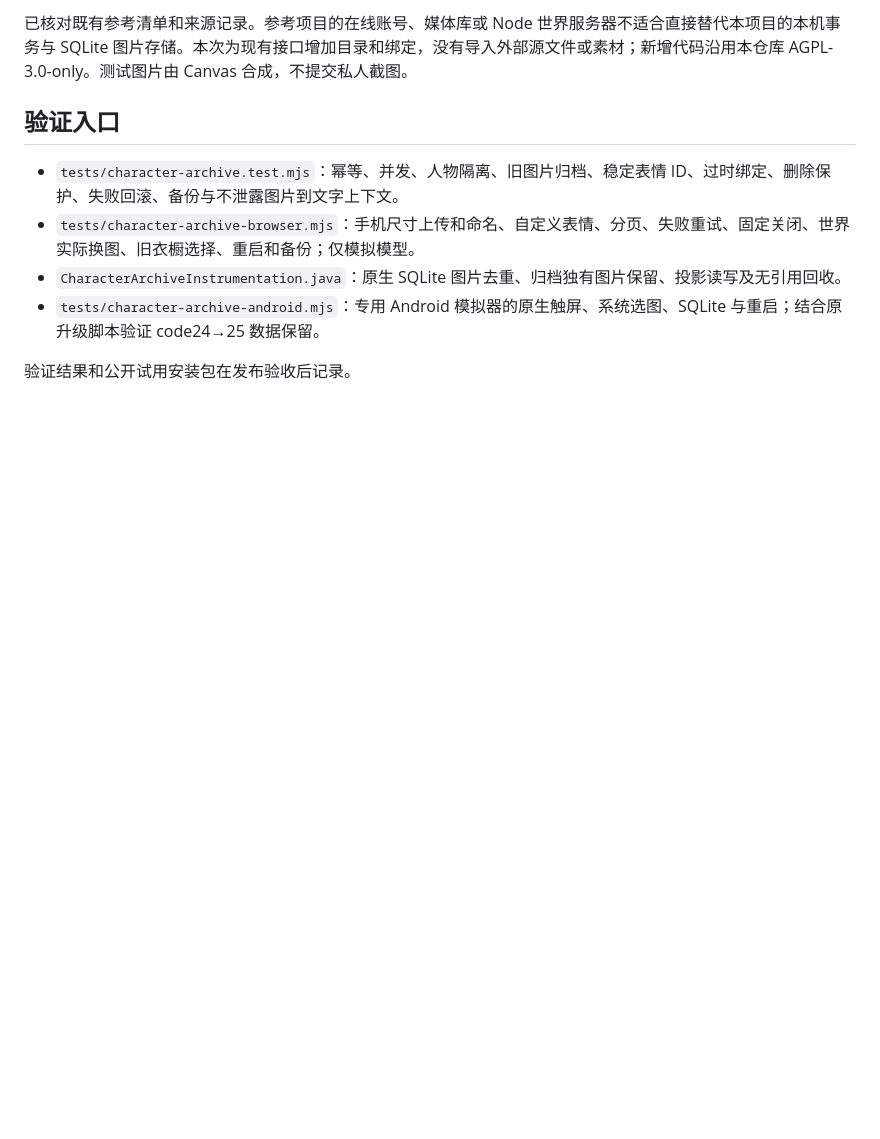
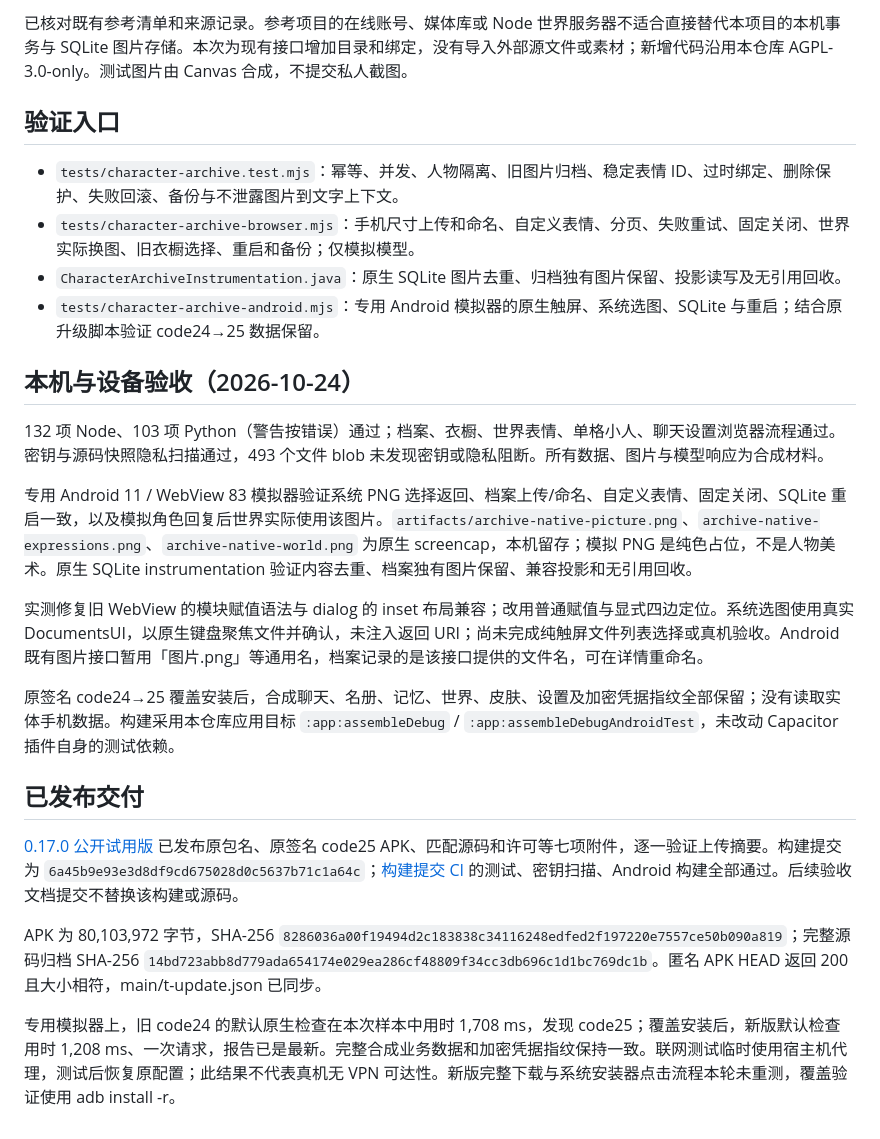
Before and after one commit to Jcin004/T-companion, a Markdown page: docs/CHARACTER_ARCHIVE.md, the part around the change. GitHub-like rendering; blank space fills up the shorter version.

Commit message:
docs(archive): record native validation and published trial delivery

```diff
--- a/docs/CHARACTER_ARCHIVE.md
+++ b/docs/CHARACTER_ARCHIVE.md
@@ -32,4 +32,21 @@
 - `CharacterArchiveInstrumentation.java`：原生 SQLite 图片去重、归档独有图片保留、投影读写及无引用回收。
 - `tests/character-archive-android.mjs`：专用 Android 模拟器的原生触屏、系统选图、SQLite 与重启；结合原升级脚本验证 code24→25 数据保留。
 
-验证结果和公开试用安装包在发布验收后记录。
+## 本机与设备验收（2026-10-24）
+
+132 项 Node、103 项 Python（警告按错误）通过；档案、衣橱、世界表情、单格小人、聊天设置浏览器流程通过。密钥与源码快照隐私扫描通过，493 个文件 blob 未发现密钥或隐私阻断。所有数据、图片与模型响应为合成材料。
+
+专用 Android 11 / WebView 83 模拟器验证系统 PNG 选择返回、档案上传/命名、自定义表情、固定关闭、SQLite 重启一致，以及模拟角色回复后世界实际使用该图片。`artifacts/archive-native-picture.png`、`archive-native-expressions.png`、`archive-native-world.png` 为原生 screencap，本机留存；模拟 PNG 是纯色占位，不是人物美术。原生 SQLite instrumentation 验证内容去重、档案独有图片保留、兼容投影和无引用回收。
+
+实测修复旧 WebView 的模块赋值语法与 dialog 的 inset 布局兼容；改用普通赋值与显式四边定位。系统选图使用真实 DocumentsUI，以原生键盘聚焦文件并确认，未注入返回 URI；尚未完成纯触屏文件列表选择或真机验收。Android 既有图片接口暂用「图片.png」等通用名，档案记录的是该接口提供的文件名，可在详情重命名。
+
+原签名 code24→25 覆盖安装后，合成聊天、名册、记忆、世界、皮肤、设置及加密凭据指纹全部保留；没有读取实体手机数据。构建采用本仓库应用目标 `:app:assembleDebug` / `:app:assembleDebugAndroidTest`，未改动 Capacitor 插件自身的测试依赖。
+
+
+## 已发布交付
+
+[0.17.0 公开试用版](https://github.com/Jcin004/T-companion-updates/releases/tag/android-v0.17.0) 已发布原包名、原签名 code25 APK、匹配源码和许可等七项附件，逐一验证上传摘要。构建提交为 `6a45b9e93e3d8df9cd675028d0c5637b71c1a64c`；[构建提交 CI](https://github.com/Jcin004/T-companion/actions/runs/39984990561) 的测试、密钥扫描、Android 构建全部通过。后续验收文档提交不替换该构建或源码。
+
+APK 为 80,103,972 字节，SHA-256 `8286036a00f19494d2c183838c34116248edfed2f197220e7557ce50b090a819`；完整源码归档 SHA-256 `14bd723abb8d779ada654174e029ea286cf48809f34cc3db696c1d1bc769dc1b`。匿名 APK HEAD 返回 200 且大小相符，main/t-update.json 已同步。
+
+专用模拟器上，旧 code24 的默认原生检查在本次样本中用时 1,708 ms，发现 code25；覆盖安装后，新版默认检查用时 1,208 ms、一次请求，报告已是最新。完整合成业务数据和加密凭据指纹保持一致。联网测试临时使用宿主机代理，测试后恢复原配置；此结果不代表真机无 VPN 可达性。新版完整下载与系统安装器点击流程本轮未重测，覆盖验证使用 adb install -r。
```
Also changed, not shown: docs/UPDATE_CHANNEL.md (+5 -0 lines).
